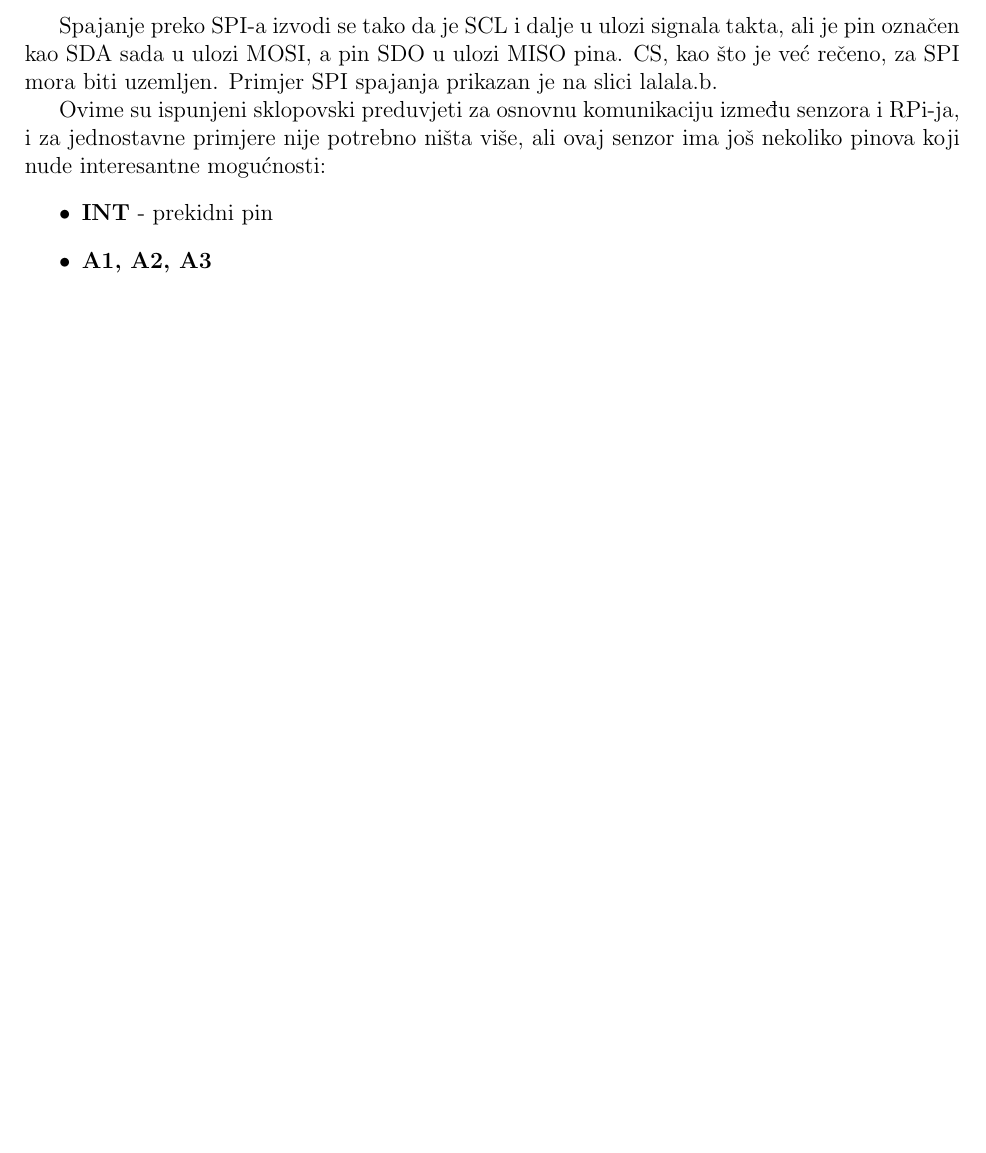
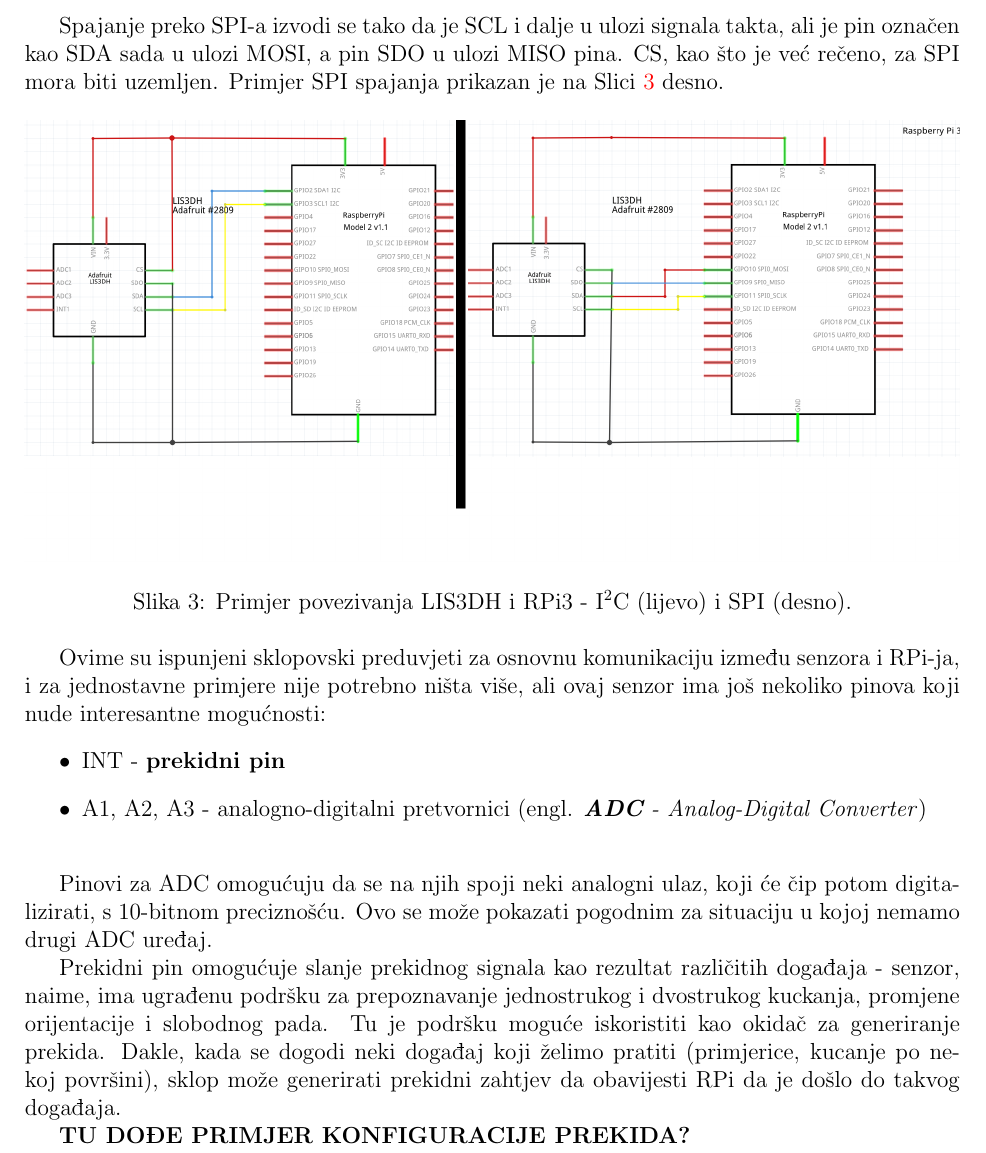
Before and after one commit to LVH-27/SeminarRPi3, a LaTeX document (prva_verzija/RPi_senzori_LVH.tex): part of page 8 of 13, cut so that both start at the same text, the shorter picture padded with empty space. Compiled offline with pdfLaTeX.

Commit message:
LIS3DH nearly done.

```diff
--- a/prva_verzija/RPi_senzori_LVH.tex
+++ b/prva_verzija/RPi_senzori_LVH.tex
@@ -161,11 +161,23 @@ U trenutku pisanja su dostupni Raspberry Pi 1, 2 i 3, te minijaturni Raspberry P
 
-		\par Spajanje preko SPI-a izvodi se tako da je SCL i dalje u ulozi signala takta, ali je pin označen kao SDA sada u ulozi MOSI, a pin SDO u ulozi MISO pina. CS, kao što je već rečeno, za SPI mora biti uzemljen. Primjer SPI spajanja prikazan je na slici lalala.b.
+		\par Spajanje preko SPI-a izvodi se tako da je SCL i dalje u ulozi signala takta, ali je pin označen kao SDA sada u ulozi MOSI, a pin SDO u ulozi MISO pina. CS, kao što je već rečeno, za SPI mora biti uzemljen. Primjer SPI spajanja prikazan je na Slici \ref{fig:lis3dhRpi} desno.
+
+		\begin{figure}[h!]
+			\includegraphics[width=\linewidth]{slike/i2cSpiMergeNoLabel.png}
+			\caption{Primjer povezivanja LIS3DH i RPi3 - I$^2$C (lijevo) i SPI (desno).}
+			\label{fig:lis3dhRpi}
+		\end{figure}
 
 		\par Ovime su ispunjeni sklopovski preduvjeti za osnovnu komunikaciju između senzora i RPi-ja, i za jednostavne primjere nije potrebno ništa više, ali ovaj senzor ima još nekoliko pinova koji nude interesantne mogućnosti:
 		\begin{itemize}
-			\item \textbf{INT} - prekidni pin
-			\item \textbf{A1, A2, A3}
+			\item INT - \textbf{prekidni pin}
+			\item A1, A2, A3 - analogno-digitalni pretvornici (engl. \textit{\textbf{ADC} - Analog-Digital Converter}) \\
 		\end{itemize}
+
+		Pinovi za ADC omogućuju da se na njih spoji neki analogni ulaz, koji će čip potom digitalizirati, s 10-bitnom preciznošću. Ovo se može pokazati pogodnim za situaciju u kojoj nemamo drugi ADC uređaj.
+
+		\par Prekidni pin omogućuje slanje prekidnog signala kao rezultat različitih događaja - senzor, naime, ima ugrađenu podršku za prepoznavanje jednostrukog i dvostrukog kuckanja, promjene orijentacije i slobodnog pada. Tu je podršku moguće iskoristiti kao okidač za generiranje prekida. Dakle, kada se dogodi neki događaj koji želimo pratiti (primjerice, kucanje po nekoj površini), sklop može generirati prekidni zahtjev da obavijesti RPi da je došlo do takvog događaja.
+
+		\par \textbf{TU DOĐE PRIMJER KONFIGURACIJE PREKIDA?}
 
 
 	\newpage
```
Also changed, not shown: prva_verzija/RPi_senzori_LVH.pdf, prva_verzija/slike/i2cSpiMerge.png (added), prva_verzija/slike/i2cSpiMergeNoLabel.png (added), prva_verzija/RPi_senzori_LVH.tex (2 more changed lines), 2 other files.
